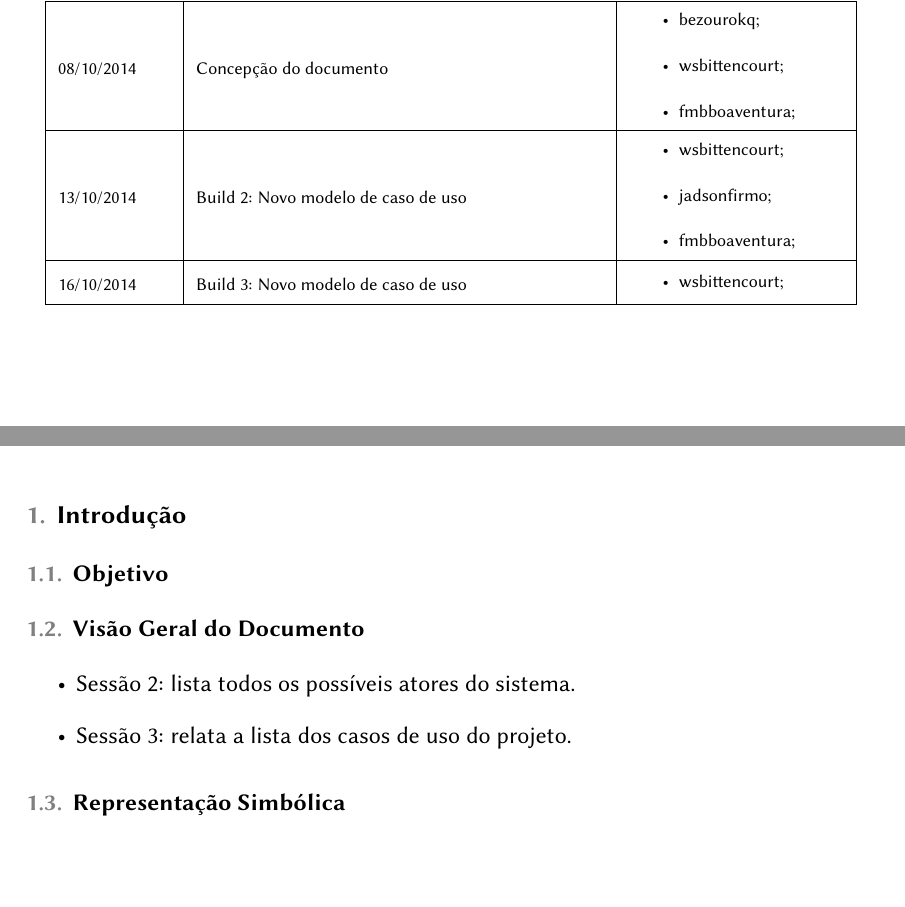
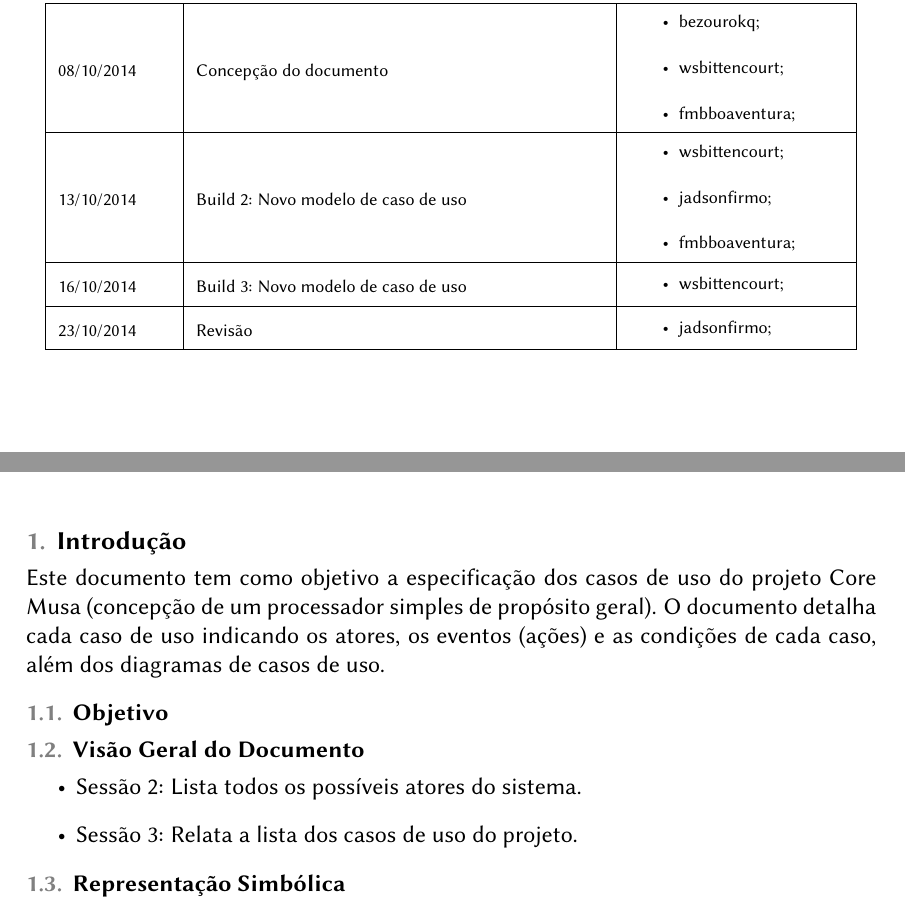
Before and after one commit to tec499-20142/t02-core-musa, a LaTeX document (doc/requirements/pt_br_use_cases.tex): two parts of pages 2 and 4 of 10, joined at a grey line, cut so that both start at the same text. Compiled offline with pdfLaTeX.

Commit message:
Revisão Casos de Usos
Revisão do documento e incremento da introdução.

```diff
--- a/doc/requirements/pt_br_use_cases.tex
+++ b/doc/requirements/pt_br_use_cases.tex
@@ -54,6 +54,11 @@
       	\item wsbittencourt;
 	  \end{itemize}
 	  \\ \hline
+	  \small 23/10/2014 & \small Revisão & \small
+      \begin{itemize}
+      	\item jadsonfirmo;
+	  \end{itemize}
+	  \\ \hline
     \end{tabular}
   \end{table}
 
@@ -67,13 +72,14 @@
 %% Document main content
 %%%%%%%%%%%%%%%%%%%%%%%%%%%%%%%%%%%%%%%%%%%%%%%%%%
 \section{Introdução}
+Este documento tem como objetivo a especificação dos casos de uso do projeto Core Musa (concepção de um processador simples de propósito geral). O documento detalha cada caso de uso indicando os atores, os eventos (ações) e as condições de cada caso, além dos diagramas de casos de uso.
 
   \subsection{Objetivo}
 
   \subsection{Visão Geral do Documento}
   \begin{itemize}
-    \item Sessão 2: lista todos os possíveis atores do sistema.
-    \item Sessão 3: relata a lista dos casos de uso do projeto.
+    \item Sessão 2: Lista todos os possíveis atores do sistema.
+    \item Sessão 3: Relata a lista dos casos de uso do projeto.
     % \item Referências: provê uma lista completa de todos os artefatos referenciados nesse documento.
   \end{itemize}
 
```
Also changed, not shown: doc/requirements/pt_br_use_cases.pdf.
